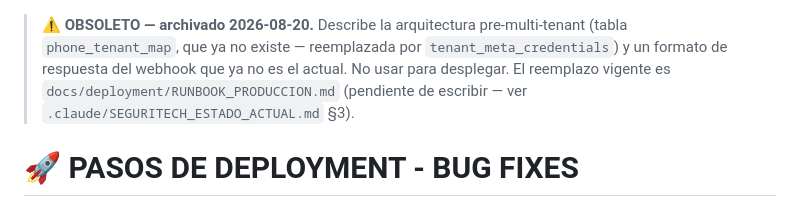
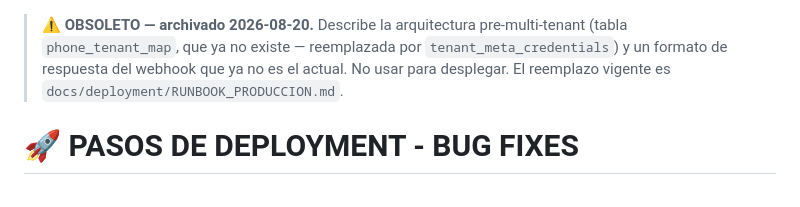
Before and after one commit to CRUZOsvany/seguritech-bot-pro, a Markdown page: docs/archive/DEPLOYMENT_STEPS.md, the part around the change. Drawn GitHub-style.

Commit message:
docs: corregir 2 menciones desactualizadas de RUNBOOK_PRODUCCION.md
El commit anterior de esta rama escribio docs/deployment/RUNBOOK_PRODUCCION.md
pero dejo 2 menciones diciendo "pendiente de escribir" (la nota de
obsolescencia de DEPLOYMENT_STEPS.md archivado, y la entrada de bitacora
1.3 de SEGURITECH_ESTADO_ACTUAL.md). Corregidas para reflejar que ya existe.

```diff
--- a/docs/archive/DEPLOYMENT_STEPS.md
+++ b/docs/archive/DEPLOYMENT_STEPS.md
@@ -2,8 +2,7 @@
 > (tabla `phone_tenant_map`, que ya no existe — reemplazada por
 > `tenant_meta_credentials`) y un formato de respuesta del webhook que ya no
 > es el actual. No usar para desplegar. El reemplazo vigente es
-> `docs/deployment/RUNBOOK_PRODUCCION.md` (pendiente de escribir — ver
-> `.claude/SEGURITECH_ESTADO_ACTUAL.md` §3).
+> `docs/deployment/RUNBOOK_PRODUCCION.md`.
 
 # 🚀 PASOS DE DEPLOYMENT - BUG FIXES
 
```
Also changed, not shown: .claude/SEGURITECH_ESTADO_ACTUAL.md (+1 -1 lines).
